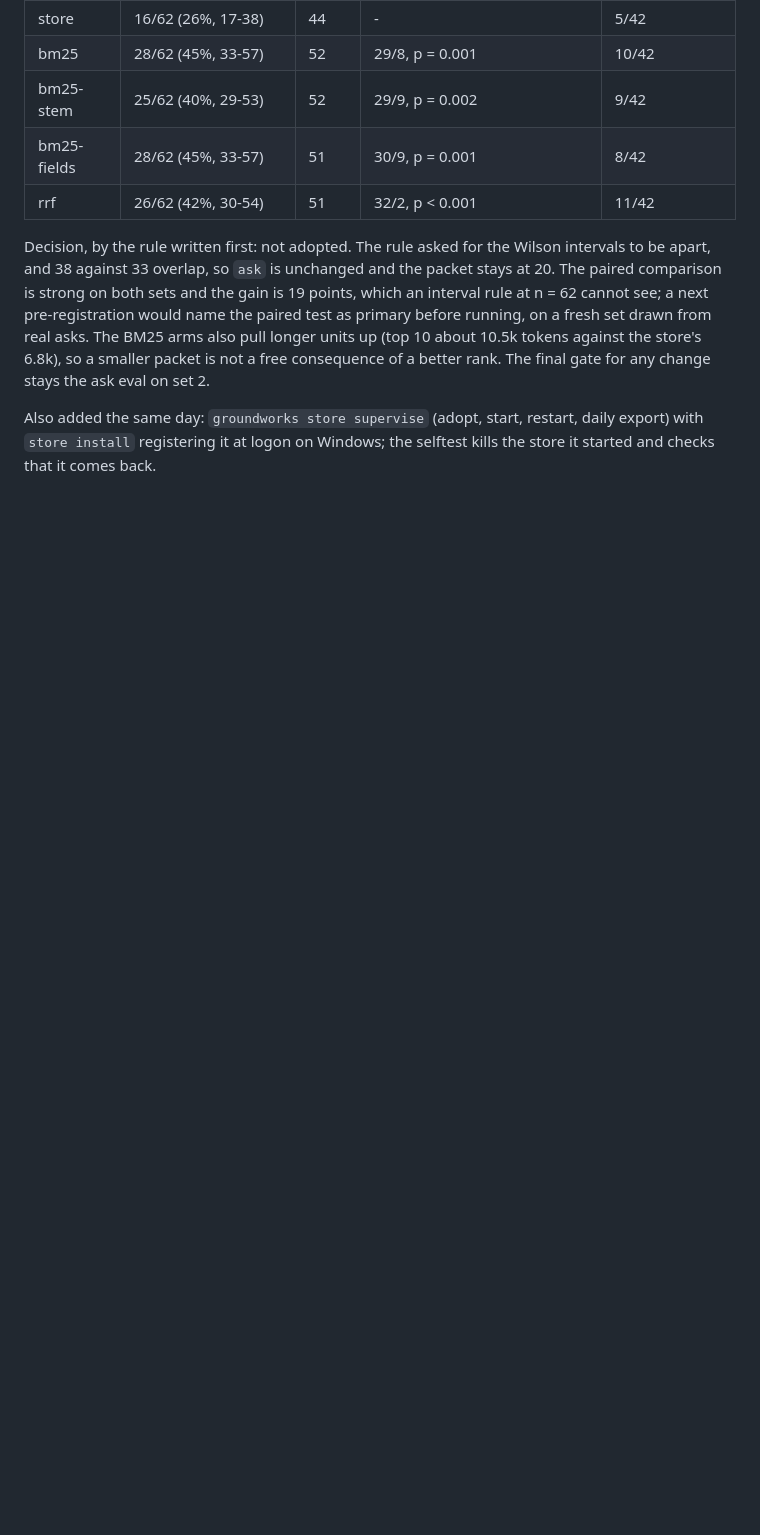
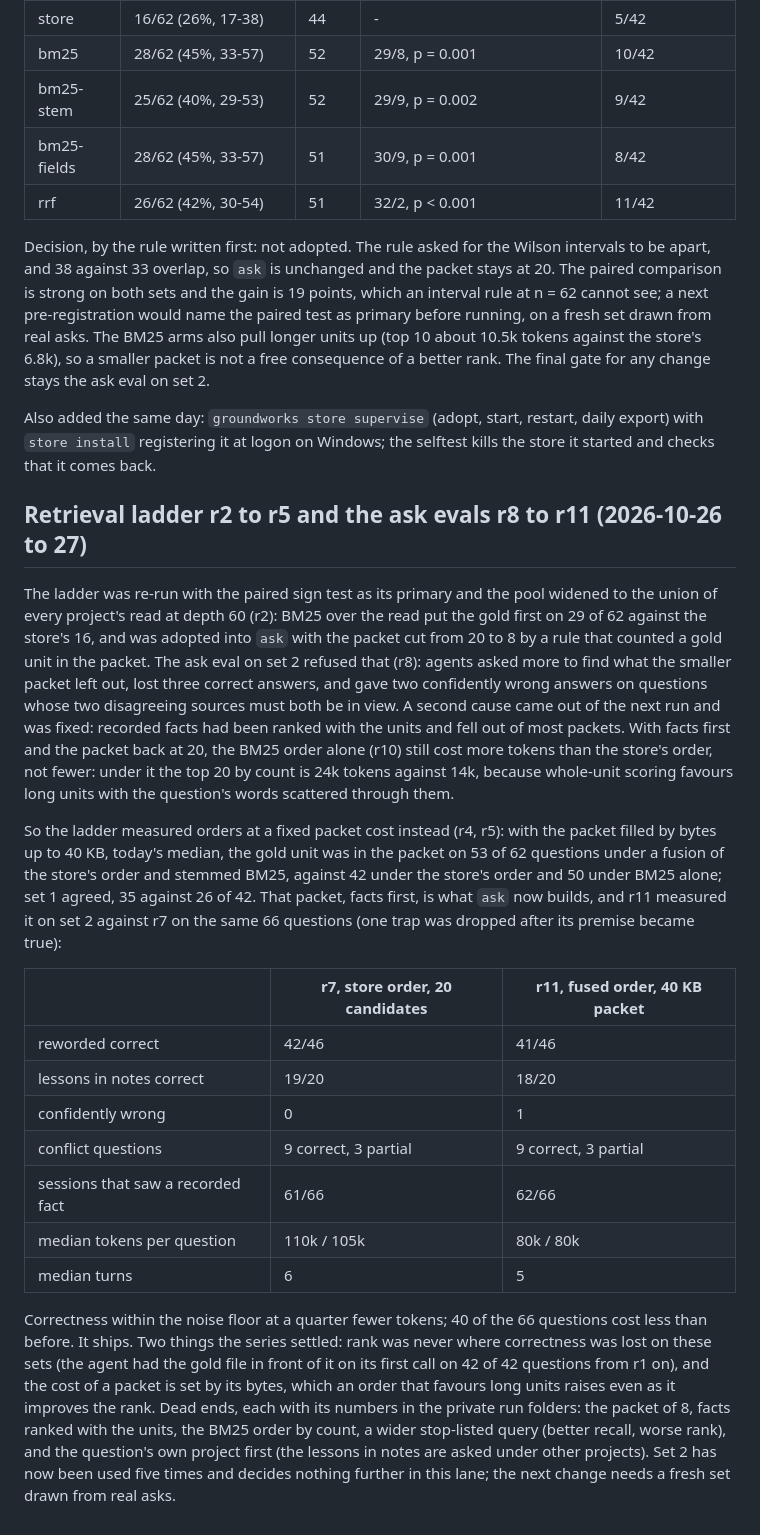
Before and after one commit to t3chnicallyinclined/groundworks, a Markdown page: rust/docs/EVAL-2026-10.md, the part around the change. Drawn GitHub-style; blank space fills up the shorter version.

Commit message:
docs: the eval report gains the ladder r2-r5 and ask-v2 r8-r11 series
Co-Authored-By: Claude Fable 5.1 <noreply@anthropic.com>

```diff
--- a/rust/docs/EVAL-2026-10.md
+++ b/rust/docs/EVAL-2026-10.md
@@ -158,3 +158,41 @@ consequence of a better rank. The final gate for any change stays the ask eval o
 Also added the same day: `groundworks store supervise` (adopt, start, restart, daily export) with
 `store install` registering it at logon on Windows; the selftest kills the store it started and checks that
 it comes back.
+
+## Retrieval ladder r2 to r5 and the ask evals r8 to r11 (2026-10-26 to 27)
+
+The ladder was re-run with the paired sign test as its primary and the pool widened to the union of every
+project's read at depth 60 (r2): BM25 over the read put the gold first on 29 of 62 against the store's 16,
+and was adopted into `ask` with the packet cut from 20 to 8 by a rule that counted a gold unit in the
+packet. The ask eval on set 2 refused that (r8): agents asked more to find what the smaller packet left out,
+lost three correct answers, and gave two confidently wrong answers on questions whose two disagreeing
+sources must both be in view. A second cause came out of the next run and was fixed: recorded facts had
+been ranked with the units and fell out of most packets. With facts first and the packet back at 20, the
+BM25 order alone (r10) still cost more tokens than the store's order, not fewer: under it the top 20 by
+count is 24k tokens against 14k, because whole-unit scoring favours long units with the question's words
+scattered through them.
+
+So the ladder measured orders at a fixed packet cost instead (r4, r5): with the packet filled by bytes up to
+40 KB, today's median, the gold unit was in the packet on 53 of 62 questions under a fusion of the store's
+order and stemmed BM25, against 42 under the store's order and 50 under BM25 alone; set 1 agreed, 35
+against 26 of 42. That packet, facts first, is what `ask` now builds, and r11 measured it on set 2 against
+r7 on the same 66 questions (one trap was dropped after its premise became true):
+
+| | r7, store order, 20 candidates | r11, fused order, 40 KB packet |
+|---|---|---|
+| reworded correct | 42/46 | 41/46 |
+| lessons in notes correct | 19/20 | 18/20 |
+| confidently wrong | 0 | 1 |
+| conflict questions | 9 correct, 3 partial | 9 correct, 3 partial |
+| sessions that saw a recorded fact | 61/66 | 62/66 |
+| median tokens per question | 110k / 105k | 80k / 80k |
+| median turns | 6 | 5 |
+
+Correctness within the noise floor at a quarter fewer tokens; 40 of the 66 questions cost less than before.
+It ships. Two things the series settled: rank was never where correctness was lost on these sets (the
+agent had the gold file in front of it on its first call on 42 of 42 questions from r1 on), and the cost of a
+packet is set by its bytes, which an order that favours long units raises even as it improves the rank.
+Dead ends, each with its numbers in the private run folders: the packet of 8, facts ranked with the units,
+the BM25 order by count, a wider stop-listed query (better recall, worse rank), and the question's own
+project first (the lessons in notes are asked under other projects). Set 2 has now been used five times and
+decides nothing further in this lane; the next change needs a fresh set drawn from real asks.
```
